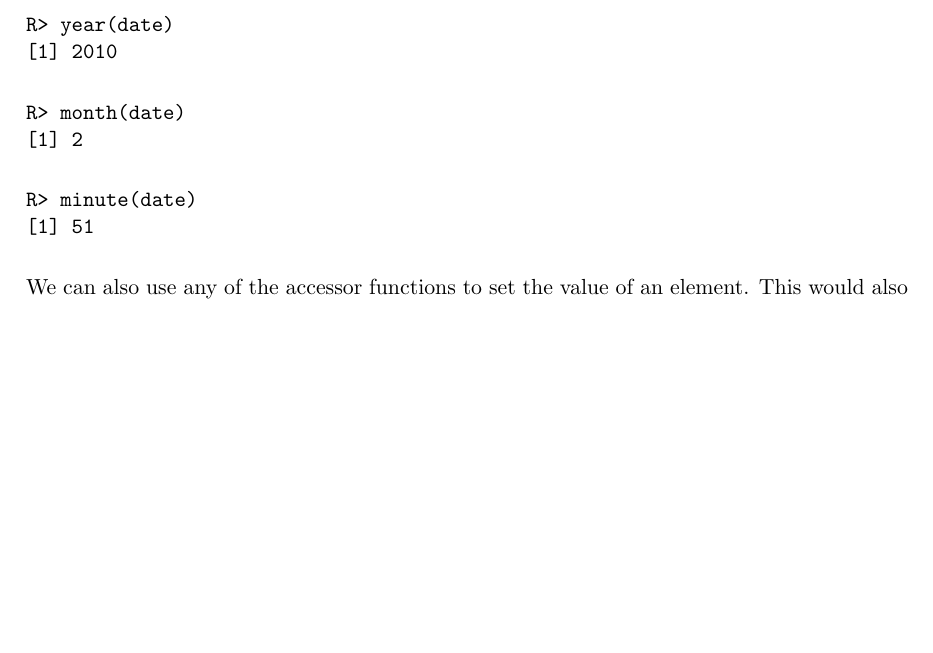
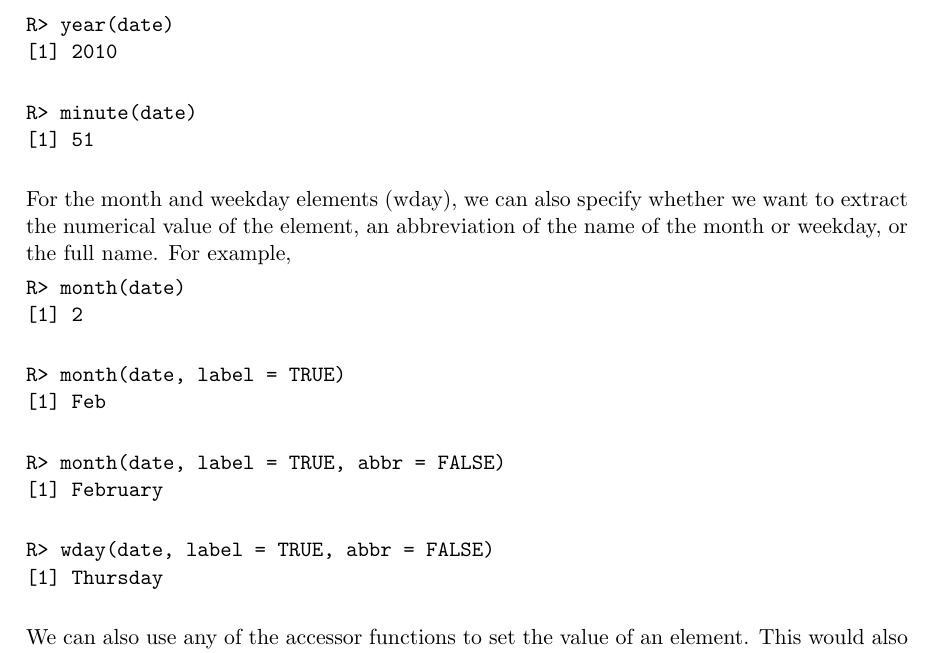
Before and after one commit to tidyverse/lubridate, a LaTeX document (paper/lubridate.tex): part of page 6 of 17, cut so that both start at the same text, the shorter picture padded with empty space. Compiled offline with pdfLaTeX.

Commit message:
made label and abbreviation edit

```diff
--- a/paper/lubridate.tex
+++ b/paper/lubridate.tex
@@ -155,12 +155,22 @@ we can extract each of its elements.\\
 \code{R> year(date)}\\
 \code{[1] 2010}\\
 
+\code{R> minute(date)}\\
+\code{[1]  51}\\
+
+For the month and weekday elements (wday), we can also specify whether we want to extract the numerical value of the element, an abbreviation of the name of the month or weekday, or the full name. For example,
+
 \code{R> month(date)}\\
 \code{[1] 2}\\
 
-\code{R> minute(date)}\\
-\code{[1]  51}\\
+\code{R> month(date, label = TRUE)}\\
+\code{[1] Feb}\\
 
+\code{R> month(date, label = TRUE, abbr = FALSE)}\\
+\code{[1] February}\\
+
+\code{R> wday(date, label = TRUE, abbr = FALSE)}\\
+\code{[1] Thursday}\\
 
 \begin{table}
   \begin{center}
```
